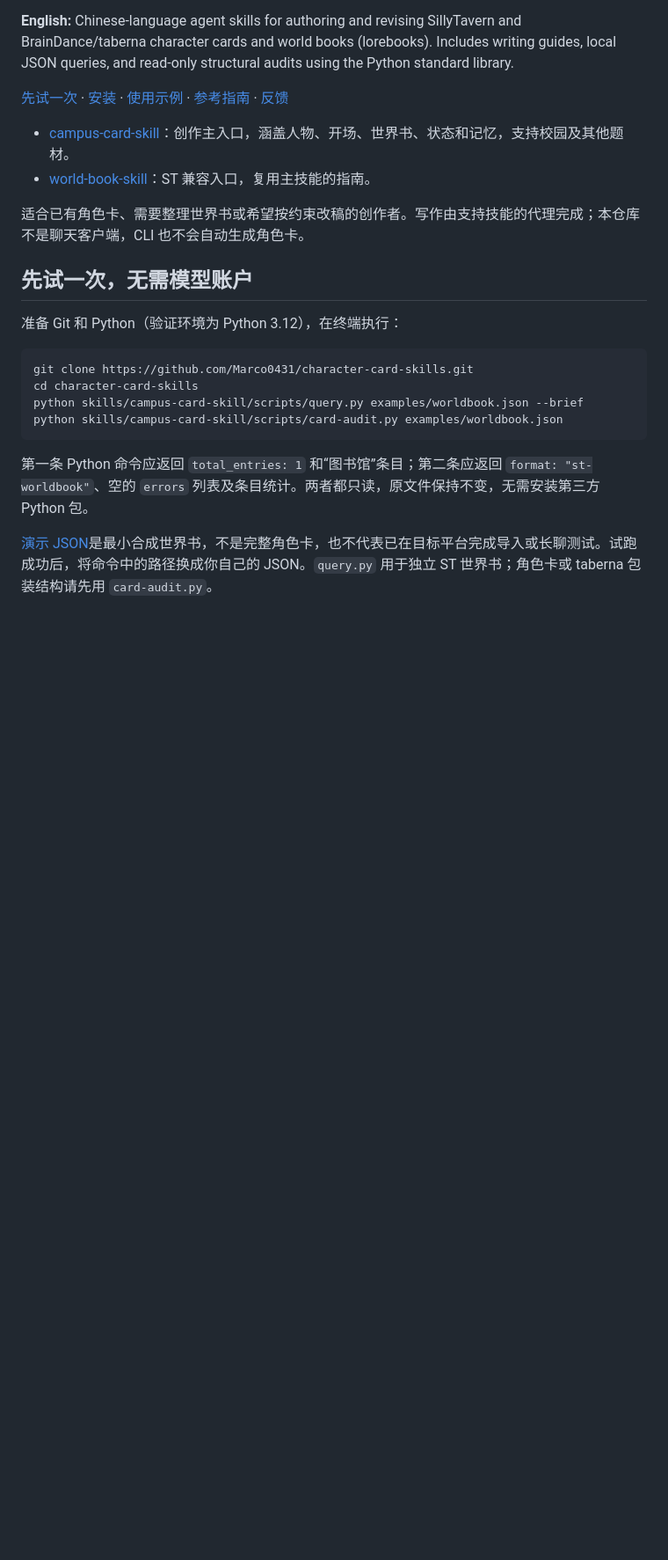
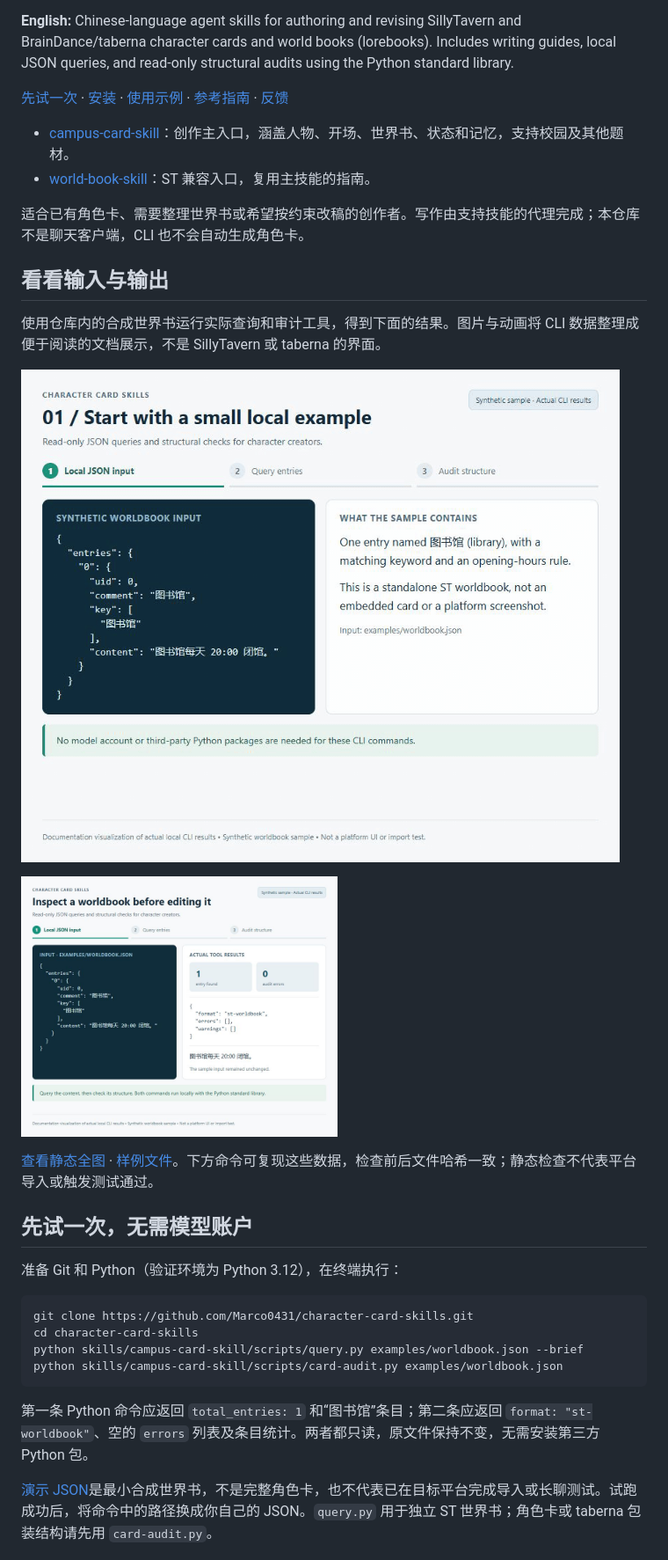
Before and after one commit to Marco0431/character-card-skills, a Markdown page: README.md, the part around the change. Shown at 88% size. Drawn GitHub-style; pictures changed too: docs/media/worldbook-overview.jpg (added), docs/media/worldbook-workflow.gif (added); blank space fills up the shorter version.

```diff
--- a/README.md
+++ b/README.md
@@ -12,6 +12,16 @@
 - [world-book-skill](skills/world-book-skill/SKILL.md)：ST 兼容入口，复用主技能的指南。
 
 适合已有角色卡、需要整理世界书或希望按约束改稿的创作者。写作由支持技能的代理完成；本仓库不是聊天客户端，CLI 也不会自动生成角色卡。
+
+## 看看输入与输出
+
+使用仓库内的合成世界书运行实际查询和审计工具，得到下面的结果。图片与动画将 CLI 数据整理成便于阅读的文档展示，不是 SillyTavern 或 taberna 的界面。
+
+![世界书 JSON 输入、实际查询输出与实际审计输出的步骤演示](docs/media/worldbook-workflow.gif)
+
+<a href="docs/media/worldbook-overview.jpg"><img src="docs/media/worldbook-overview.jpg" width="360" alt="合成世界书及实际工具输出：找到一条条目，结构审计没有错误或警告" /></a>
+
+[查看静态全图](docs/media/worldbook-overview.jpg) · [样例文件](examples/worldbook.json)。下方命令可复现这些数据，检查前后文件哈希一致；静态检查不代表平台导入或触发测试通过。
 
 ## 先试一次，无需模型账户
 
```
Also changed, not shown: README.en.md (+10 -0 lines).
